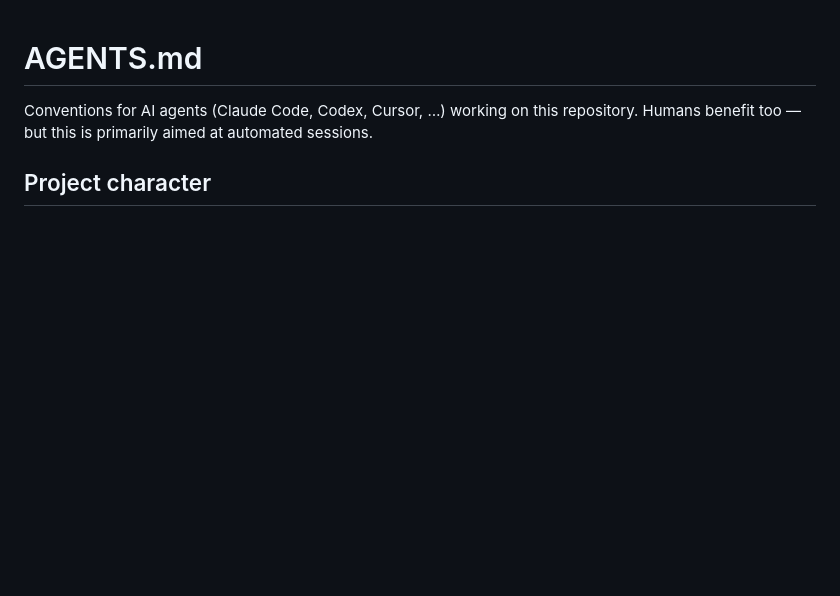
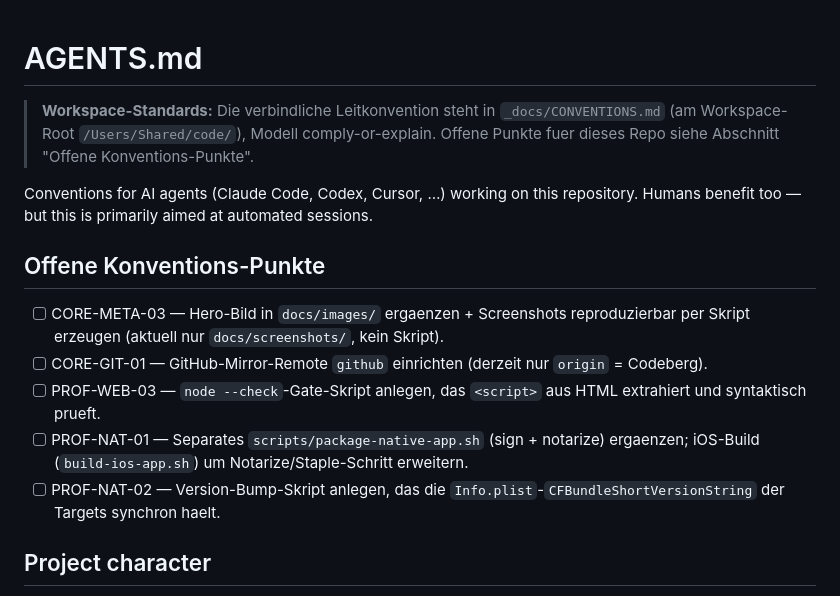
Before and after one commit to johannes-kaindl/yijing, a Markdown page: AGENTS.md, the part around the change. Drawn GitHub-style; blank space fills up the shorter version.

Commit message:
docs(conv): Verweis auf Leitkonvention + offene Punkte (Hybrid-Rollout)
Co-Authored-By: Claude Opus 4.8 (1M context) <noreply@anthropic.com>

```diff
--- a/AGENTS.md
+++ b/AGENTS.md
@@ -1,8 +1,20 @@
 # AGENTS.md
+
+> **Workspace-Standards:** Die verbindliche Leitkonvention steht in `_docs/CONVENTIONS.md`
+> (am Workspace-Root `/Users/Shared/code/`), Modell comply-or-explain. Offene Punkte fuer
+> dieses Repo siehe Abschnitt "Offene Konventions-Punkte".
 
 Conventions for AI agents (Claude Code, Codex, Cursor, …) working on this
 repository. Humans benefit too — but this is primarily aimed at
 automated sessions.
+
+## Offene Konventions-Punkte
+
+- [ ] CORE-META-03 — Hero-Bild in `docs/images/` ergaenzen + Screenshots reproduzierbar per Skript erzeugen (aktuell nur `docs/screenshots/`, kein Skript).
+- [ ] CORE-GIT-01 — GitHub-Mirror-Remote `github` einrichten (derzeit nur `origin` = Codeberg).
+- [ ] PROF-WEB-03 — `node --check`-Gate-Skript anlegen, das `<script>` aus HTML extrahiert und syntaktisch prueft.
+- [ ] PROF-NAT-01 — Separates `scripts/package-native-app.sh` (sign + notarize) ergaenzen; iOS-Build (`build-ios-app.sh`) um Notarize/Staple-Schritt erweitern.
+- [ ] PROF-NAT-02 — Version-Bump-Skript anlegen, das die `Info.plist`-`CFBundleShortVersionString` der Targets synchron haelt.
 
 ## Project character
 
```
